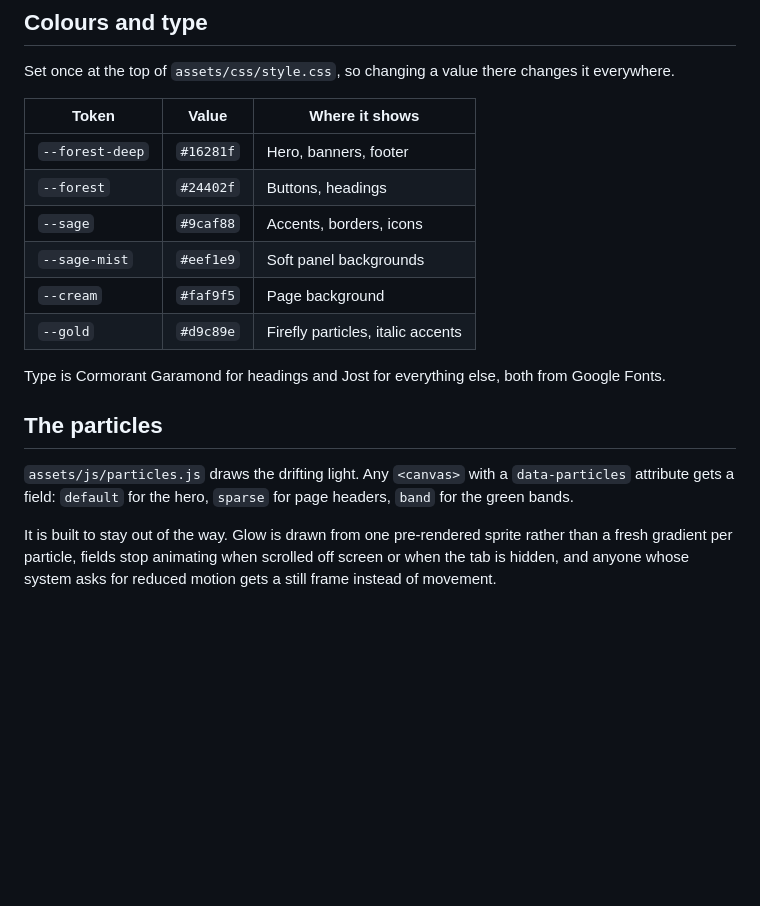
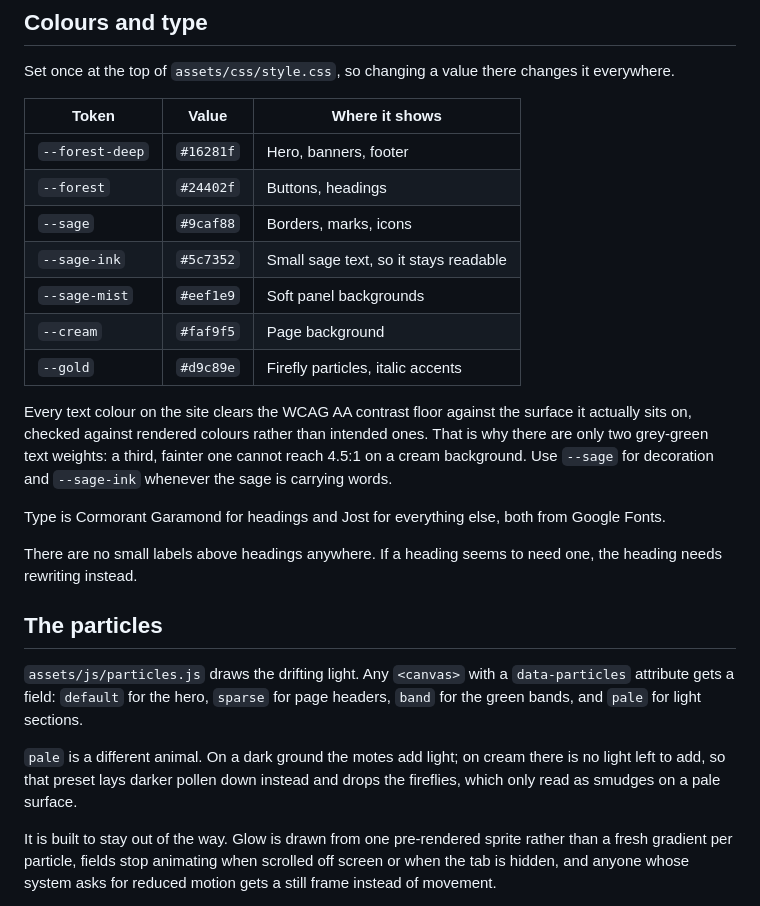
Before and after one commit to crowdotwave/everdeencrafts, a Markdown page: README.md, the part around the change. Rendered like a GitHub page; blank space fills up the shorter version.

Commit message:
Update README for the new tokens and particle preset

```diff
--- a/README.md
+++ b/README.md
@@ -117,19 +117,33 @@ everywhere.
 | --- | --- | --- |
 | `--forest-deep` | `#16281f` | Hero, banners, footer |
 | `--forest` | `#24402f` | Buttons, headings |
-| `--sage` | `#9caf88` | Accents, borders, icons |
+| `--sage` | `#9caf88` | Borders, marks, icons |
+| `--sage-ink` | `#5c7352` | Small sage text, so it stays readable |
 | `--sage-mist` | `#eef1e9` | Soft panel backgrounds |
 | `--cream` | `#faf9f5` | Page background |
 | `--gold` | `#d9c89e` | Firefly particles, italic accents |
 
+Every text colour on the site clears the WCAG AA contrast floor against the surface
+it actually sits on, checked against rendered colours rather than intended ones.
+That is why there are only two grey-green text weights: a third, fainter one cannot
+reach 4.5:1 on a cream background. Use `--sage` for decoration and `--sage-ink`
+whenever the sage is carrying words.
+
 Type is Cormorant Garamond for headings and Jost for everything else, both from
 Google Fonts.
+
+There are no small labels above headings anywhere. If a heading seems to need one,
+the heading needs rewriting instead.
 
 ## The particles
 
 `assets/js/particles.js` draws the drifting light. Any `<canvas>` with a
 `data-particles` attribute gets a field: `default` for the hero, `sparse` for page
-headers, `band` for the green bands.
+headers, `band` for the green bands, and `pale` for light sections.
+
+`pale` is a different animal. On a dark ground the motes add light; on cream there
+is no light left to add, so that preset lays darker pollen down instead and drops
+the fireflies, which only read as smudges on a pale surface.
 
 It is built to stay out of the way. Glow is drawn from one pre-rendered sprite
 rather than a fresh gradient per particle, fields stop animating when scrolled off
```
